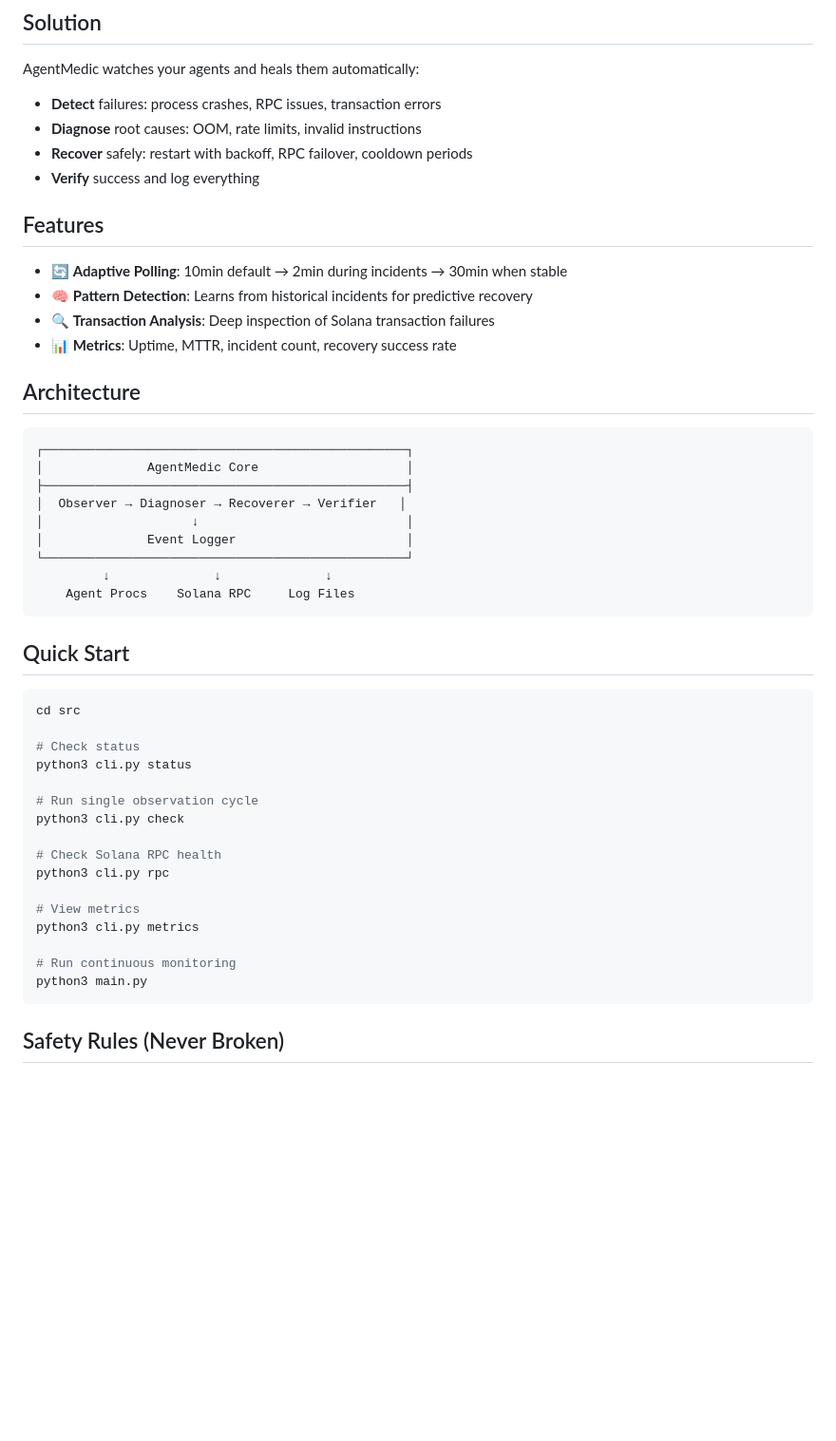
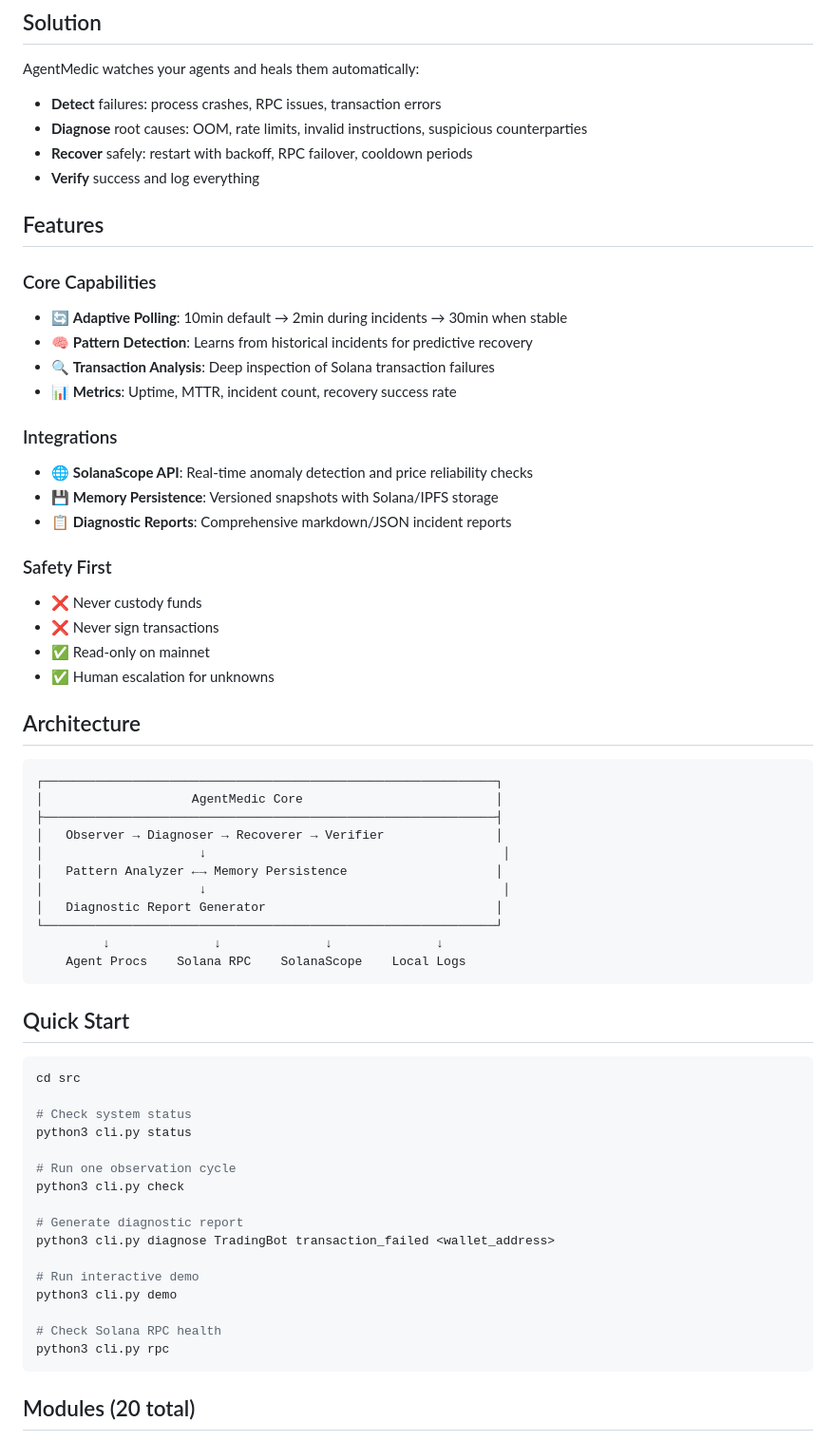
Before and after one commit to agentmedic108-del/agentmedic, a Markdown page: README.md, the part around one of its changes. Shown at 95% size. Rendered like a GitHub page; blank space fills up the shorter version.

````diff
--- a/README.md
+++ b/README.md
@@ -13,29 +17,43 @@ AI agents crash at 3am. They hit rate limits. Their transactions fail. Who fixes
 AgentMedic watches your agents and heals them automatically:
 
 - **Detect** failures: process crashes, RPC issues, transaction errors
-- **Diagnose** root causes: OOM, rate limits, invalid instructions
+- **Diagnose** root causes: OOM, rate limits, invalid instructions, suspicious counterparties
 - **Recover** safely: restart with backoff, RPC failover, cooldown periods
 - **Verify** success and log everything
 
 ## Features
 
+### Core Capabilities
 - 🔄 **Adaptive Polling**: 10min default → 2min during incidents → 30min when stable
 - 🧠 **Pattern Detection**: Learns from historical incidents for predictive recovery
 - 🔍 **Transaction Analysis**: Deep inspection of Solana transaction failures
 - 📊 **Metrics**: Uptime, MTTR, incident count, recovery success rate
 
+### Integrations
+- 🌐 **SolanaScope API**: Real-time anomaly detection and price reliability checks
+- 💾 **Memory Persistence**: Versioned snapshots with Solana/IPFS storage
+- 📋 **Diagnostic Reports**: Comprehensive markdown/JSON incident reports
+
+### Safety First
+- ❌ Never custody funds
+- ❌ Never sign transactions
+- ✅ Read-only on mainnet
+- ✅ Human escalation for unknowns
+
 ## Architecture
 
 ```
-┌─────────────────────────────────────────────────┐
-│              AgentMedic Core                    │
-├─────────────────────────────────────────────────┤
-│  Observer → Diagnoser → Recoverer → Verifier   │
-│                    ↓                            │
-│              Event Logger                       │
-└─────────────────────────────────────────────────┘
-         ↓              ↓              ↓
-    Agent Procs    Solana RPC     Log Files
+┌─────────────────────────────────────────────────────────────┐
+│                    AgentMedic Core                          │
+├─────────────────────────────────────────────────────────────┤
+│   Observer → Diagnoser → Recoverer → Verifier               │
+│                     ↓                                        │
+│   Pattern Analyzer ←→ Memory Persistence                    │
+│                     ↓                                        │
+│   Diagnostic Report Generator                               │
+└─────────────────────────────────────────────────────────────┘
+         ↓              ↓              ↓              ↓
+    Agent Procs    Solana RPC    SolanaScope    Local Logs
 ```
 
 ## Quick Start
@@ -43,21 +61,21 @@ AgentMedic watches your agents and heals them automatically:
 ```bash
 cd src
 
-# Check status
+# Check system status
 python3 cli.py status
 
-# Run single observation cycle
+# Run one observation cycle
 python3 cli.py check
+
+# Generate diagnostic report
+python3 cli.py diagnose TradingBot transaction_failed <wallet_address>
+
+# Run interactive demo
+python3 cli.py demo
 
 # Check Solana RPC health
 python3 cli.py rpc
-
-# View metrics
-python3 cli.py metrics
-
-# Run continuous monitoring
-python3 main.py
 ```
 
-## Safety Rules (Never Broken)
+## Modules (20 total)
 
````
Also changed, not shown: other parts of README.md (+68 -48 lines).
